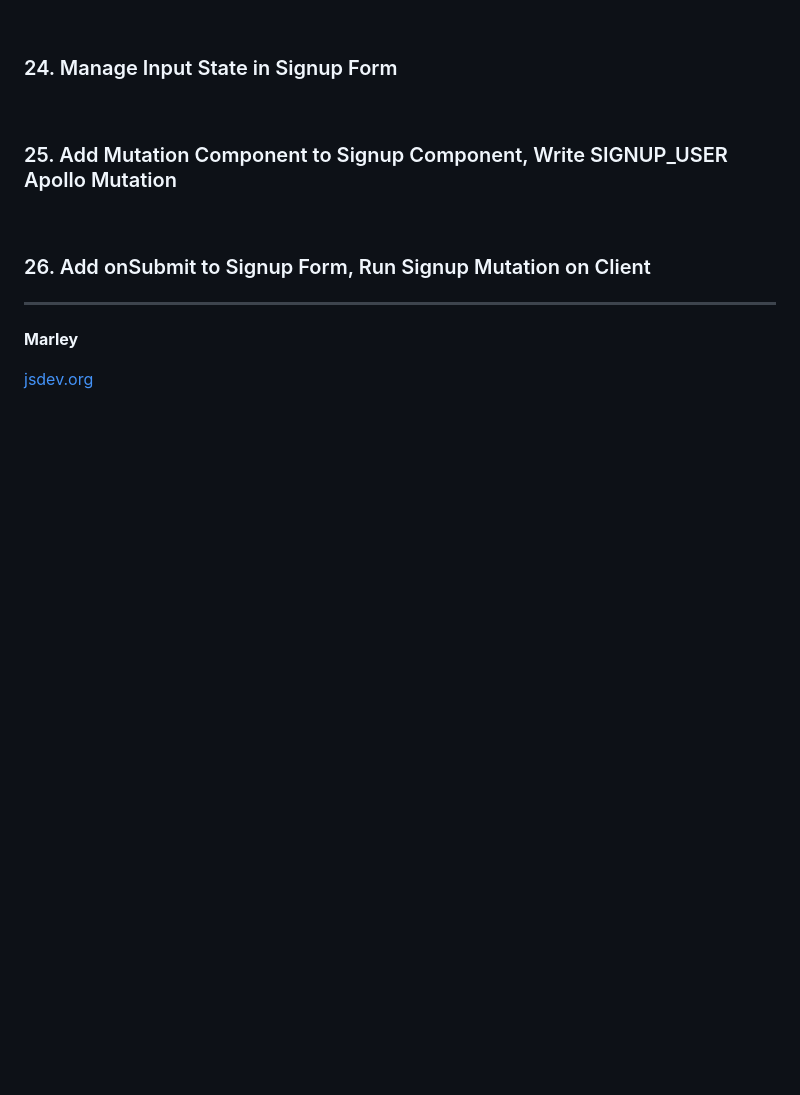
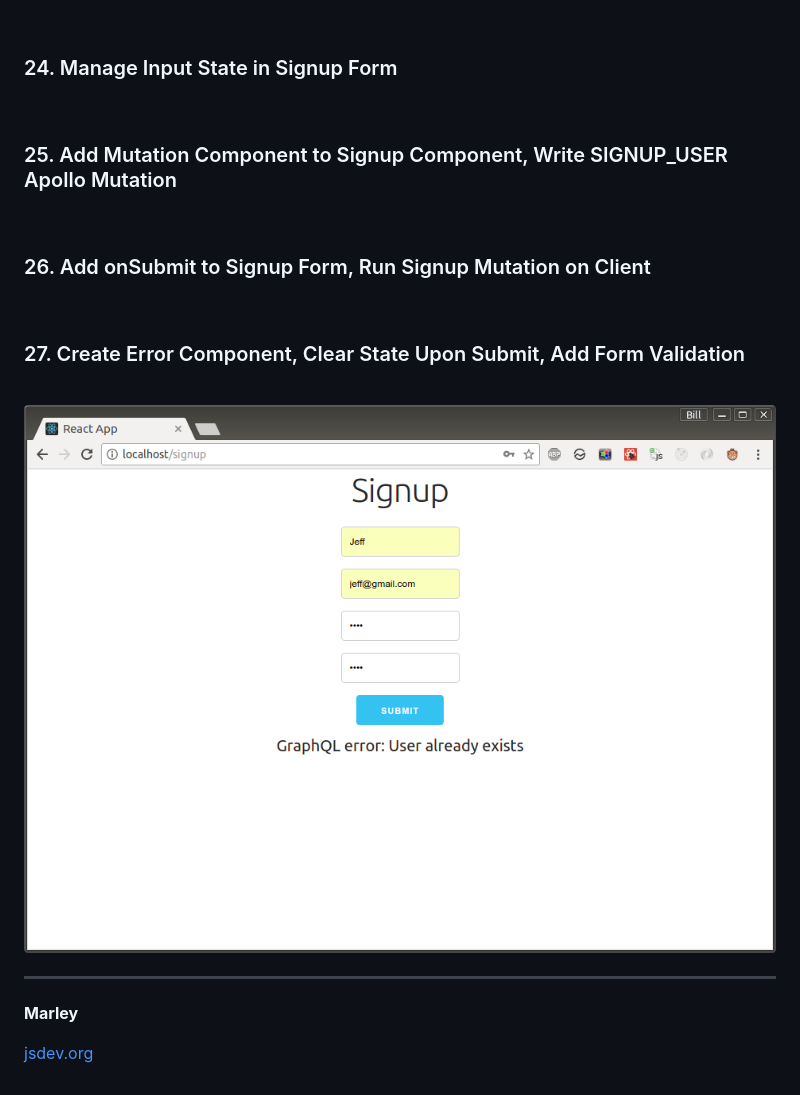
Before and after one commit to webmakaka/Full-Stack-React-with-GraphQL-and-Apollo-Boost, a Markdown page: README.md, the part around the change. Rendered like a GitHub page; pictures changed too: img/pic-27-01.png (added); blank space fills up the shorter version.

Commit message:
27. Create Error Component, Clear State Upon Submit, Add Form Validation

```diff
--- a/README.md
+++ b/README.md
@@ -147,6 +147,14 @@ mutation {
 
 ### 26. Add onSubmit to Signup Form, Run Signup Mutation on Client
 
+<br/>
+
+### 27. Create Error Component, Clear State Upon Submit, Add Form Validation
+
+<br/>
+
+![Application](/img/pic-27-01.png?raw=true)
+
 ---
 
 **Marley**
```
Also changed, not shown: 2 other files.
